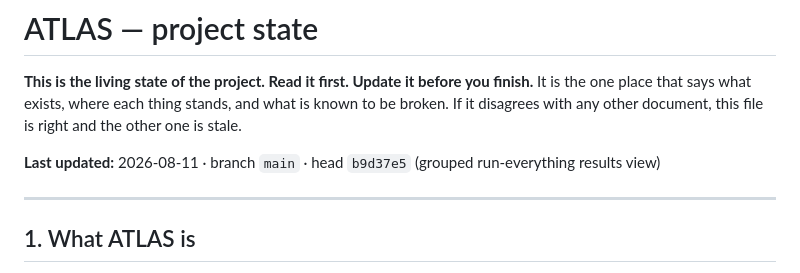
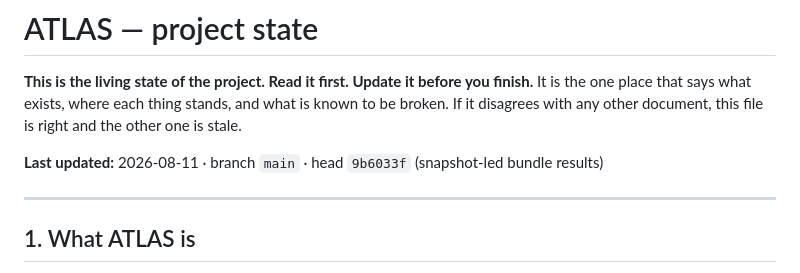
Before and after one commit to amitarora1228-dev/cisco_atlas, a Markdown page: docs/STATE.md, the part around the change. Rendered like a GitHub page.

Commit message:
docs: record the head commit in STATE.md

```diff
--- a/docs/STATE.md
+++ b/docs/STATE.md
@@ -5,7 +5,7 @@ finish.** It is the one place that says what exists, where each thing stands, an
 what is known to be broken. If it disagrees with any other document, this file is
 right and the other one is stale.
 
-**Last updated:** 2026-08-11 · branch `main` · head `b9d37e5` (grouped run-everything results view)
+**Last updated:** 2026-08-11 · branch `main` · head `9b6033f` (snapshot-led bundle results)
 
 ---
 
```
